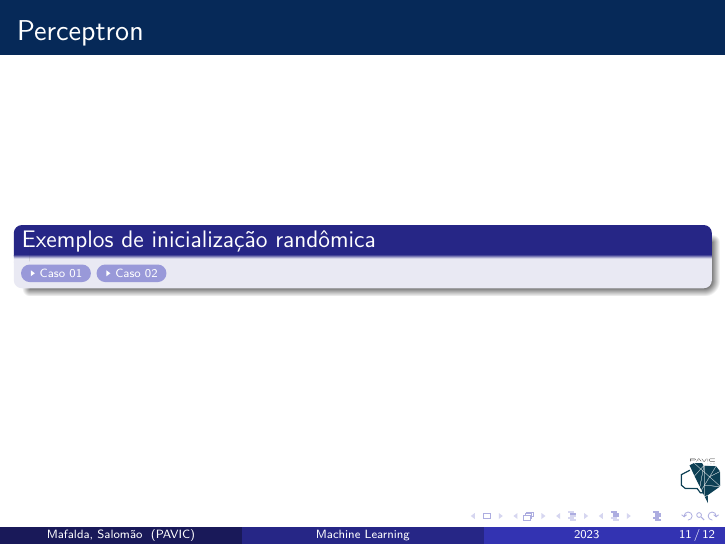
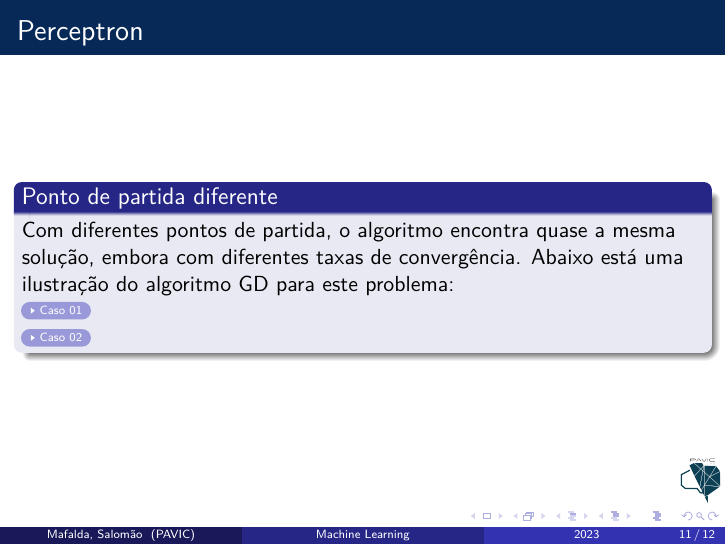
Before and after one commit to mafaldasalomao/pavic_treinamento_ml, LaTeX slides (Machine Learning/main.tex): page 11 of 12. Compiled offline with pdfLaTeX.

Commit message:
upload images

```diff
--- a/Machine Learning/main.tex
+++ b/Machine Learning/main.tex
@@ -181,9 +181,11 @@ Atualização dos pesos:
 %==========================================================================================
 \begin{frame}
 	\frametitle{Perceptron}
-	\begin{block}{Exemplos de inicialização randômica}
-		\href{https://github.com/mafaldasalomao/pavic_treinamento_ml/blob/main/Machine\%20Learning/figures/derivada.gif}{\beamergotobutton{Caso 01}}
-		\href{https://github.com/mafaldasalomao/pavic_treinamento_ml/blob/main/Machine\%20Learning/figures/derivada.gif}{\beamergotobutton{Caso 02}}
+	\begin{block}{Ponto de partida diferente}
+		Com diferentes pontos de partida, o algoritmo encontra quase a mesma solução, embora com diferentes taxas de convergência. Abaixo está uma ilustração do algoritmo GD para este problema:
+
+		\href{https://github.com/mafaldasalomao/pavic_treinamento_ml/blob/main/Machine\%20Learning/figures/random_01.gif?raw=true}{\beamergotobutton{Caso 01}} \\
+		\href{https://github.com/mafaldasalomao/pavic_treinamento_ml/blob/main/Machine\%20Learning/figures/random_02.gif?raw=true}{\beamergotobutton{Caso 02}}
 	\end{block}
 \end{frame}
 %==========================================================================================
```
Also changed, not shown: Machine Learning/main.pdf, 4 other files.
